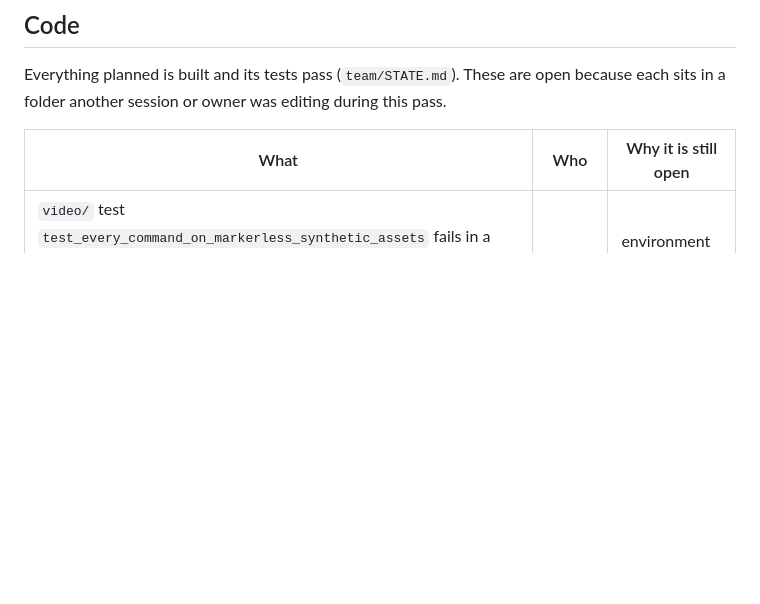
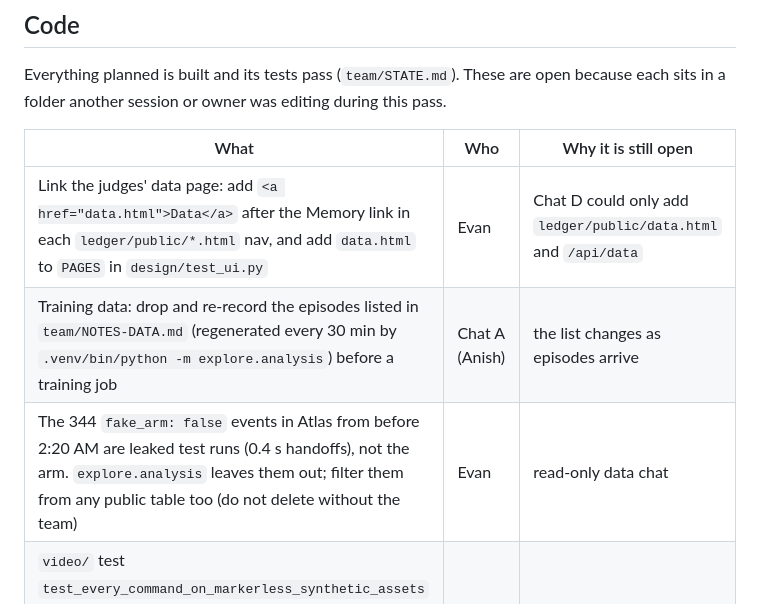
Before and after one commit to anish-agr/scrub, a Markdown page: team/LEFT.md, the part around the change. Rendered like a GitHub page; blank space fills up the shorter version.

Commit message:
data: refresh 03:19; LEFT: data page nav link, training drop list, leaked test rows
Co-Authored-By: Claude Opus 5.5 <noreply@anthropic.com>

```diff
--- a/team/LEFT.md
+++ b/team/LEFT.md
@@ -239,4 +239,7 @@ Everything planned is built and its tests pass (`team/STATE.md`). These are open
 
 | What | Who | Why it is still open |
 | --- | --- | --- |
+| Link the judges' data page: add `<a href="data.html">Data</a>` after the Memory link in each `ledger/public/*.html` nav, and add `data.html` to `PAGES` in `design/test_ui.py` | Evan | Chat D could only add `ledger/public/data.html` and `/api/data` |
+| Training data: drop and re-record the episodes listed in `team/NOTES-DATA.md` (regenerated every 30 min by `.venv/bin/python -m explore.analysis`) before a training job | Chat A (Anish) | the list changes as episodes arrive |
+| The 344 `fake_arm: false` events in Atlas from before 2:20 AM are leaked test runs (0.4 s handoffs), not the arm. `explore.analysis` leaves them out; filter them from any public table too (do not delete without the team) | Evan | read-only data chat |
 | `video/` test `test_every_command_on_markerless_synthetic_assets` fails in a fresh worktree because the Playwright browser is not installed under `data/video/browser`. Install it once: `PLAYWRIGHT_BROWSERS_PATH=$PWD/data/video/browser .venv/bin/python -m playwright install chromium` | Caiden | environment setup, only on a new checkout |
```
Also changed, not shown: docs/DATA.md (+28 -28 lines), team/NOTES-DATA.md (+2 -2 lines), docs/media/data/heat_cooling.png, docs/media/data/heat_timeline.png, 1 other file.
